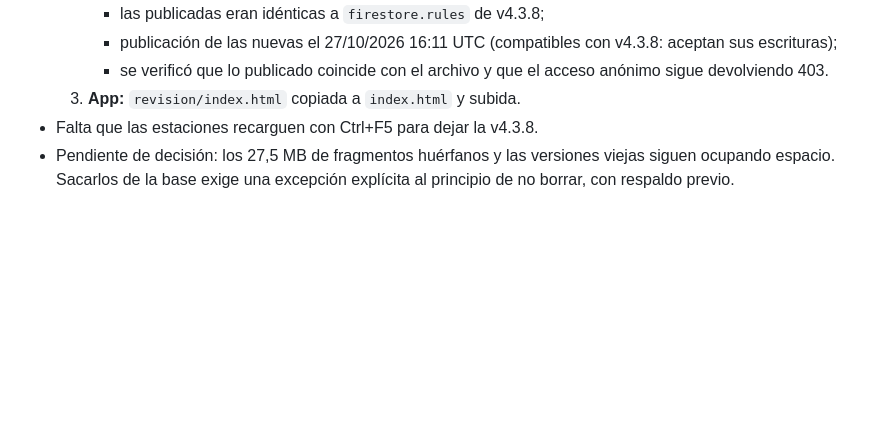
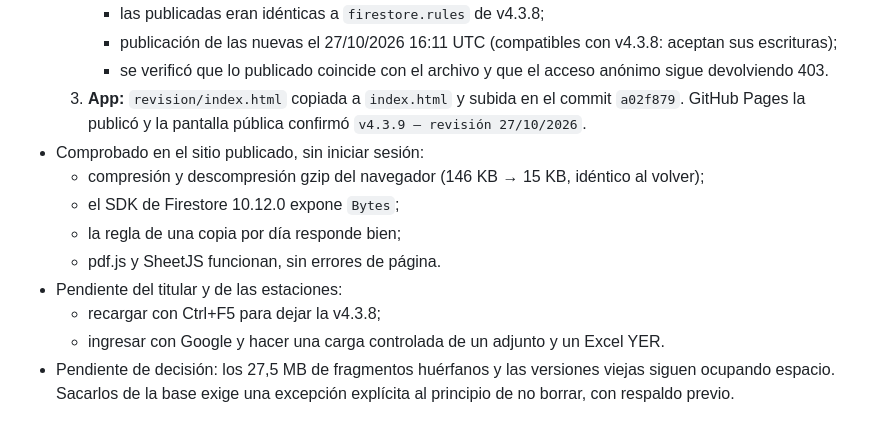
Before and after one commit to germanrusso90-bot/ACA-ADMIN, a Markdown page: AGENTS.md, the part around the change. Rendered like a GitHub page; blank space fills up the shorter version.

Commit message:
Documenta publicación de v4.3.9
Co-Authored-By: Claude Opus 5.5 <noreply@anthropic.com>

```diff
--- a/AGENTS.md
+++ b/AGENTS.md
@@ -347,6 +347,13 @@ Actualizar estos números cuando se agreguen pruebas. No conservar cifras obsole
      - las publicadas eran idénticas a `firestore.rules` de v4.3.8;
      - publicación de las nuevas el 27/10/2026 16:11 UTC (compatibles con v4.3.8: aceptan sus escrituras);
      - se verificó que lo publicado coincide con el archivo y que el acceso anónimo sigue devolviendo 403.
-  3. **App:** `revision/index.html` copiada a `index.html` y subida.
-- Falta que las estaciones recarguen con Ctrl+F5 para dejar la v4.3.8.
+  3. **App:** `revision/index.html` copiada a `index.html` y subida en el commit `a02f879`. GitHub Pages la publicó y la pantalla pública confirmó `v4.3.9 — revisión 27/10/2026`.
+- Comprobado en el sitio publicado, sin iniciar sesión:
+  - compresión y descompresión gzip del navegador (146 KB → 15 KB, idéntico al volver);
+  - el SDK de Firestore 10.12.0 expone `Bytes`;
+  - la regla de una copia por día responde bien;
+  - pdf.js y SheetJS funcionan, sin errores de página.
+- Pendiente del titular y de las estaciones:
+  - recargar con Ctrl+F5 para dejar la v4.3.8;
+  - ingresar con Google y hacer una carga controlada de un adjunto y un Excel YER.
 - Pendiente de decisión: los 27,5 MB de fragmentos huérfanos y las versiones viejas siguen ocupando espacio. Sacarlos de la base exige una excepción explícita al principio de no borrar, con respaldo previo.
```
